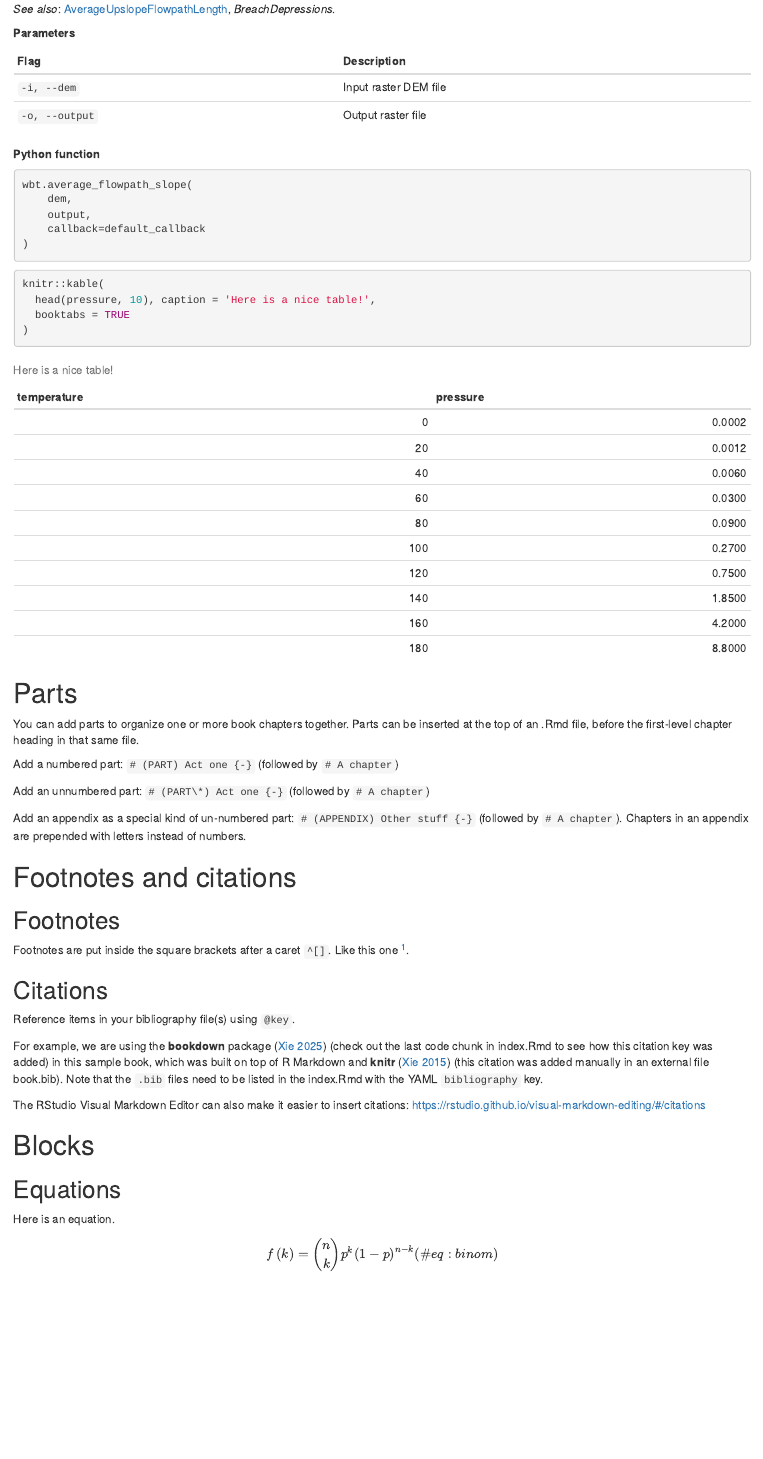
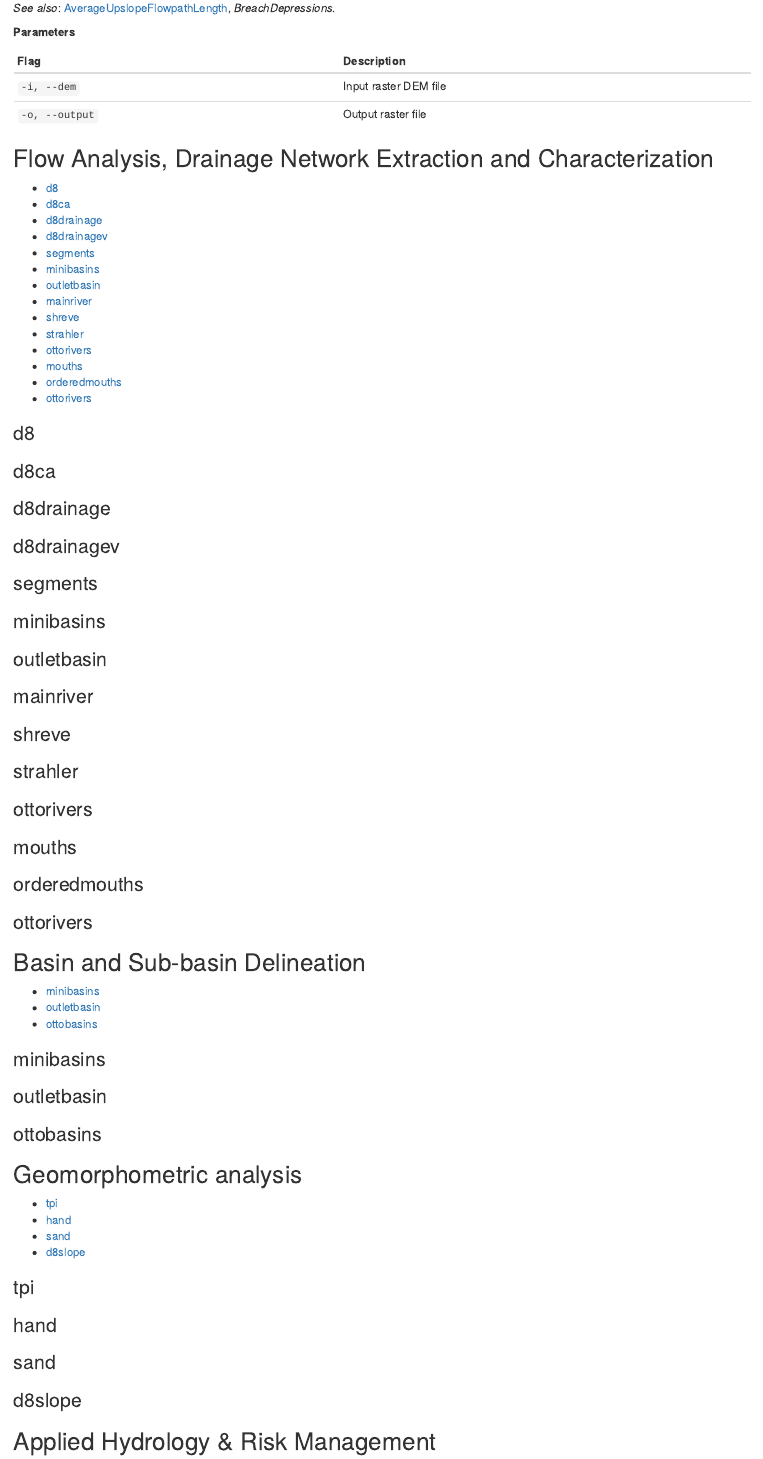
Before and after one commit to edipocremon/th, an R Markdown document (_main.Rmd): the page in a window 1100 px wide, from 4450 px down before the commit and from 3890 px down after it, so that both start at the same text. Rendered offline with R 4.5, knitr and Pandoc, with nearby package versions.

Commit message:
Novo commit

````diff
--- a/02-cross-refs.Rmd
+++ b/02-cross-refs.Rmd
@@ -33,18 +20,3 @@ O DEM deve estar **preprocessado** (ex.: *BreachDepressions*) para remover depre
-| `-i, --dem` | Input raster DEM file     |
-| `-o, --output` | Output raster file   |
-
-**Python function**
-```python
-wbt.average_flowpath_slope(
-    dem,
-    output,
-    callback=default_callback
-)
-```
-
-### AverageUpslopeFlowpathLength {#AverageUpslopeFlowpathLength}
-
-Identifies and modifies flat areas by decreasing the elevation values from the border to the center.
 
 ### agreedem {#agreedem}
 
@@ -147,18 +119,64 @@ The tool addresses only depressions where this modification does not generate ne
 | `-i, --dem` | Input raster DEM file     |
 | `-o, --output` | Output raster file   |
 
-**Python function**
-```python
-wbt.average_flowpath_slope(
-    dem,
-    output,
-    callback=default_callback
-)
-```
 
-```{r nice-tab, tidy=FALSE}
-knitr::kable(
-  head(pressure, 10), caption = 'Here is a nice table!',
-  booktabs = TRUE
-)
-```
+
+## Flow Analysis, Drainage Network Extraction and Characterization {#Flow-Analysis-Drainage-Network-Extraction-and-Characterization}
+
+- [d8](#d8)
+- [d8ca](#d8ca)
+- [d8drainage](#d8drainage)
+- [d8drainagev](#d8drainagev)
+- [segments](#segments)
+- [minibasins](#minibasins)
+- [outletbasin](#outletbasin)
+- [mainriver](#mainriver)
+- [shreve](#shreve)
+- [strahler](#strahler)
+- [ottorivers](#ottorivers)
+- [mouths](#mouths)
+- [orderedmouths](#orderedmouths)
+- [ottorivers](#ottorivers)
+
+### d8 {#d8}
+### d8ca {#d8ca}
+### d8drainage {#d8drainage}
+### d8drainagev {#d8drainagev}
+### segments {#segments}
+### minibasins {#minibasins}
+### outletbasin {#outletbasin}
+### mainriver {#mainriver}
+### shreve {#shreve}
+### strahler {#strahler}
+### ottorivers {#ottorivers}
+### mouths {#mouths}
+### orderedmouths {#orderedmouths}
+### ottorivers {#ottorivers}
+
+## Basin and Sub-basin Delineation {#Basin-and-Sub-basin-Delineation}
+
+- [minibasins](#minibasins)
+- [outletbasin](#outletbasin)
+- [ottobasins](#ottobasins)
+
+
+### minibasins {#minibasins}
+### outletbasin {#outletbasin}
+### ottobasins {#ottobasins}
+
+
+
+## Geomorphometric analysis {#Geomorphometric-analysis}
+
+- [tpi](#tpi)
+- [hand](#hand)
+- [sand](#sand)
+- [d8slope](#d8slope)
+
+### tpi {#tpi}
+### hand {#hand}
+### sand {#sand}
+### d8slope {#d8slope}
+
+
+## Applied Hydrology & Risk Management {#Applied-Hydrology-Risk-Management}
--- a/_main.Rmd
+++ b/_main.Rmd
@@ -229,18 +201,64 @@ The tool addresses only depressions where this modification does not generate ne
 | `-i, --dem` | Input raster DEM file     |
 | `-o, --output` | Output raster file   |
 
-**Python function**
-```python
-wbt.average_flowpath_slope(
-    dem,
-    output,
-    callback=default_callback
-)
-```
 
-```{r nice-tab, tidy=FALSE}
-knitr::kable(
-  head(pressure, 10), caption = 'Here is a nice table!',
-  booktabs = TRUE
-)
-```
+
+## Flow Analysis, Drainage Network Extraction and Characterization {#Flow-Analysis-Drainage-Network-Extraction-and-Characterization}
+
+- [d8](#d8)
+- [d8ca](#d8ca)
+- [d8drainage](#d8drainage)
+- [d8drainagev](#d8drainagev)
+- [segments](#segments)
+- [minibasins](#minibasins)
+- [outletbasin](#outletbasin)
+- [mainriver](#mainriver)
+- [shreve](#shreve)
+- [strahler](#strahler)
+- [ottorivers](#ottorivers)
+- [mouths](#mouths)
+- [orderedmouths](#orderedmouths)
+- [ottorivers](#ottorivers)
+
+### d8 {#d8}
+### d8ca {#d8ca}
+### d8drainage {#d8drainage}
+### d8drainagev {#d8drainagev}
+### segments {#segments}
+### minibasins {#minibasins}
+### outletbasin {#outletbasin}
+### mainriver {#mainriver}
+### shreve {#shreve}
+### strahler {#strahler}
+### ottorivers {#ottorivers}
+### mouths {#mouths}
+### orderedmouths {#orderedmouths}
+### ottorivers {#ottorivers}
+
+## Basin and Sub-basin Delineation {#Basin-and-Sub-basin-Delineation}
+
+- [minibasins](#minibasins)
+- [outletbasin](#outletbasin)
+- [ottobasins](#ottobasins)
+
+
+### minibasins {#minibasins}
+### outletbasin {#outletbasin}
+### ottobasins {#ottobasins}
+
+
+
+## Geomorphometric analysis {#Geomorphometric-analysis}
+
+- [tpi](#tpi)
+- [hand](#hand)
+- [sand](#sand)
+- [d8slope](#d8slope)
+
+### tpi {#tpi}
+### hand {#hand}
+### sand {#sand}
+### d8slope {#d8slope}
+
+
+## Applied Hydrology & Risk Management {#Applied-Hydrology-Risk-Management}
````
Also changed, not shown: 05-blocks.Rmd (+30 -0 lines), _main.tex, docs/search_index.json, 02-cross-refs.Rmd (27 more changed lines), _main.Rmd (75 more changed lines), 9 other files.
